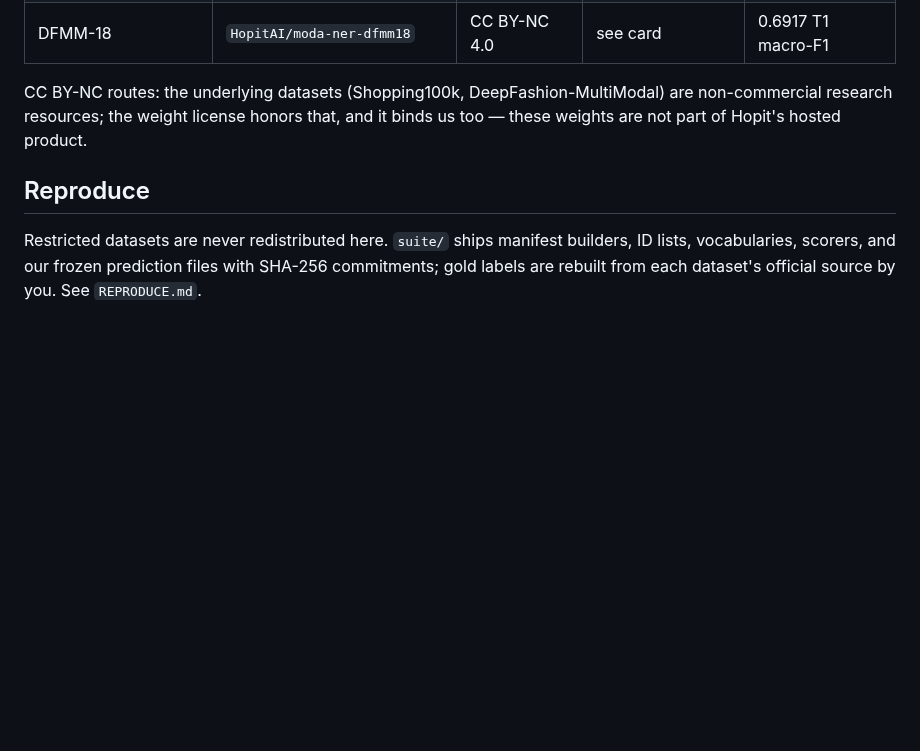
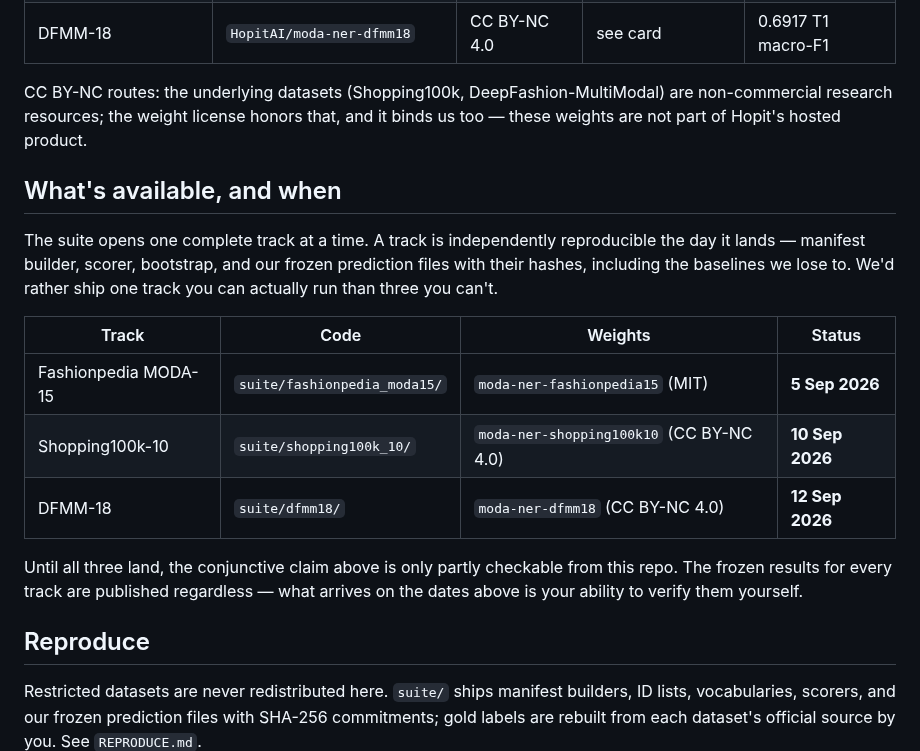
Before and after one commit to hopit-ai/Moda_ner, a Markdown page: README.md, the part around the change. Rendered like a GitHub page; blank space fills up the shorter version.

Commit message:
Add dated availability table for progressive track opening
States plainly that the conjunctive claim is only partly checkable until
all three tracks land.

```diff
--- a/README.md
+++ b/README.md
@@ -69,6 +69,23 @@ CC BY-NC routes: the underlying datasets (Shopping100k, DeepFashion-MultiModal)
 non-commercial research resources; the weight license honors that, and it binds us too —
 these weights are not part of Hopit's hosted product.
 
+## What's available, and when
+
+The suite opens one complete track at a time. A track is independently reproducible the day
+it lands — manifest builder, scorer, bootstrap, and our frozen prediction files with their
+hashes, including the baselines we lose to. We'd rather ship one track you can actually run
+than three you can't.
+
+| Track | Code | Weights | Status |
+|---|---|---|---|
+| Fashionpedia MODA-15 | `suite/fashionpedia_moda15/` | `moda-ner-fashionpedia15` (MIT) | **5 Sep 2026** |
+| Shopping100k-10 | `suite/shopping100k_10/` | `moda-ner-shopping100k10` (CC BY-NC 4.0) | **10 Sep 2026** |
+| DFMM-18 | `suite/dfmm18/` | `moda-ner-dfmm18` (CC BY-NC 4.0) | **12 Sep 2026** |
+
+Until all three land, the conjunctive claim above is only partly checkable from this repo.
+The frozen results for every track are published regardless — what arrives on the dates
+above is your ability to verify them yourself.
+
 ## Reproduce
 
 Restricted datasets are never redistributed here. `suite/` ships manifest builders, ID
```
